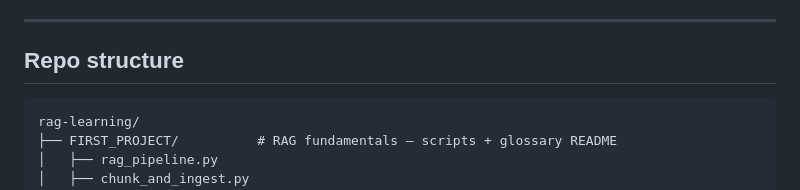
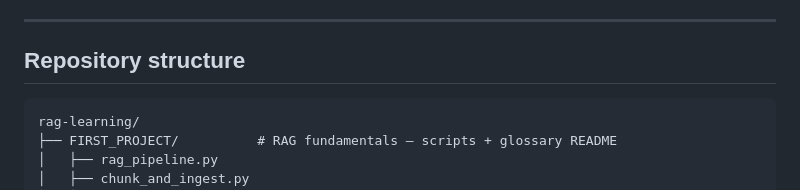
Before and after one commit to ShubhanshuJha/rag-learning, a Markdown page: README.md, the part around the change. Drawn GitHub-style.

````diff
--- a/README.md
+++ b/README.md
@@ -34,7 +34,7 @@ Start with `FIRST_PROJECT` if the goal is understanding *how* RAG works. Go stra
 
 ---
 
-## Repo structure
+## Repository structure
 
 ```
 rag-learning/
````
